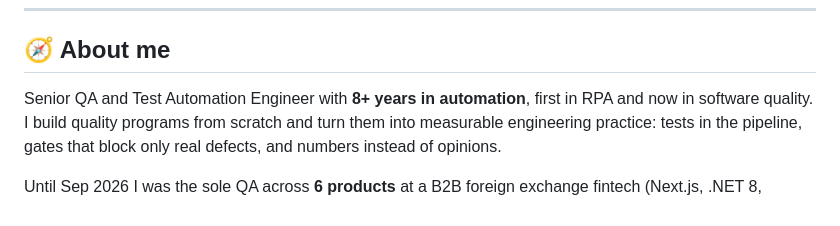
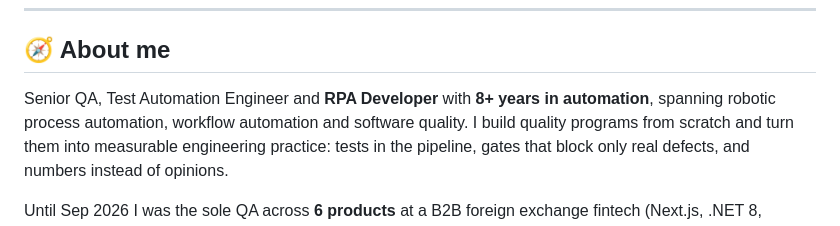
Before and after one commit to maikonfcosta/maikonfcosta, a Markdown page: README.md, the part around one of its changes. Drawn GitHub-style.

```diff
--- a/README.md
+++ b/README.md
@@ -17,7 +17,7 @@
 
 ## 🧭 About me
 
-Senior QA and Test Automation Engineer with **8+ years in automation**, first in RPA and now in software quality.
+Senior QA, Test Automation Engineer and **RPA Developer** with **8+ years in automation**, spanning robotic process automation, workflow automation and software quality.
 I build quality programs from scratch and turn them into measurable engineering practice: tests in the pipeline, gates that block only real defects, and numbers instead of opinions.
 
 Until Sep 2026 I was the sole QA across **6 products** at a B2B foreign exchange fintech (Next.js, .NET 8, Python, AI copilot). 🇧🇷 PT native · 🇺🇸 EN B2
```
Also changed, not shown: other parts of README.md (+1 -1 lines).
